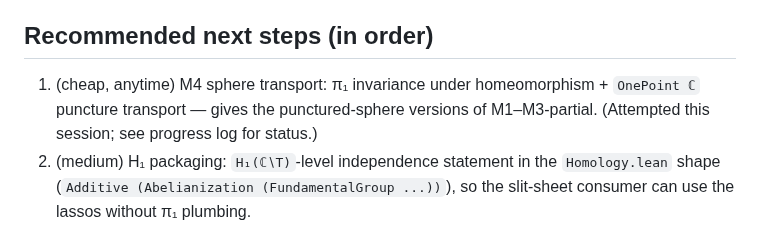
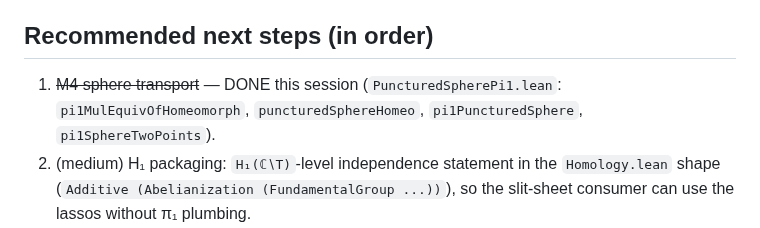
Before and after one commit to mrdouglasny/jacobian-challenge, a Markdown page: docs/planning/SVK_BLOCKER.md, the part around the change. Drawn GitHub-style.

Commit message:
docs(svk): mark M4 done in blocker doc
Co-Authored-By: Claude Fable 5 <noreply@anthropic.com>

```diff
--- a/docs/planning/SVK_BLOCKER.md
+++ b/docs/planning/SVK_BLOCKER.md
@@ -58,9 +58,9 @@ keystone lands and direction 2b starts, first check whether the H₁ statement
 
 ## Recommended next steps (in order)
 
-1. (cheap, anytime) M4 sphere transport: π₁ invariance under homeomorphism +
-   `OnePoint ℂ` puncture transport — gives the punctured-sphere versions of
-   M1–M3-partial. (Attempted this session; see progress log for status.)
+1. ~~M4 sphere transport~~ — DONE this session (`PuncturedSpherePi1.lean`:
+   `pi1MulEquivOfHomeomorph`, `puncturedSphereHomeo`, `pi1PuncturedSphere`,
+   `pi1SphereTwoPoints`).
 2. (medium) H₁ packaging: `H₁(ℂ∖T)`-level independence statement in the
    `Homology.lean` shape (`Additive (Abelianization (FundamentalGroup ...))`),
    so the slit-sheet consumer can use the lassos without π₁ plumbing.
```
